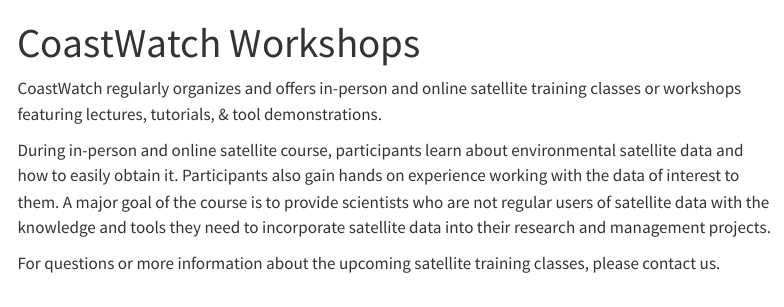
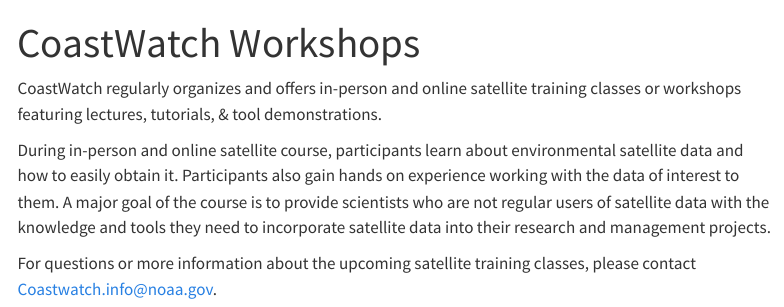
Before and after one commit to coastwatch-training/CoastWatch-Workshops, a Quarto document (index.qmd): the page in a window 1100 px wide, from its top. Rendered offline with R 4.5, knitr and Pandoc in place of Quarto, with nearby package versions; menus at the side of the page are left out.

Commit message:
Update index.qmd

```diff
--- a/index.qmd
+++ b/index.qmd
@@ -7,4 +7,4 @@
 
 During in-person and online satellite course, participants learn about environmental satellite data and how to easily obtain it. Participants also gain hands on experience working with the data of interest to them. A major goal of the course is to provide scientists who are not regular users of satellite data with the knowledge and tools they need to incorporate satellite data into their research and management projects.
 
-For questions or more information about the upcoming satellite training classes, please contact us.
+For questions or more information about the upcoming satellite training classes, please contact Coastwatch.info@noaa.gov.
```
